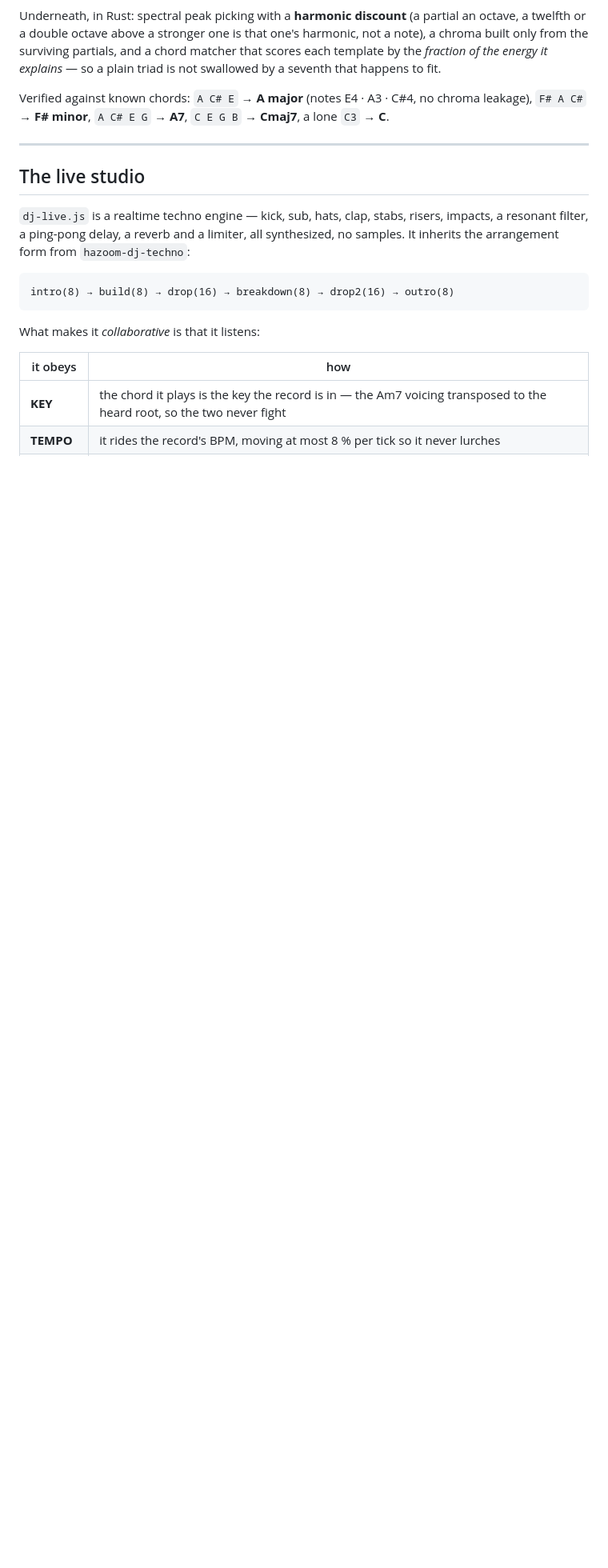
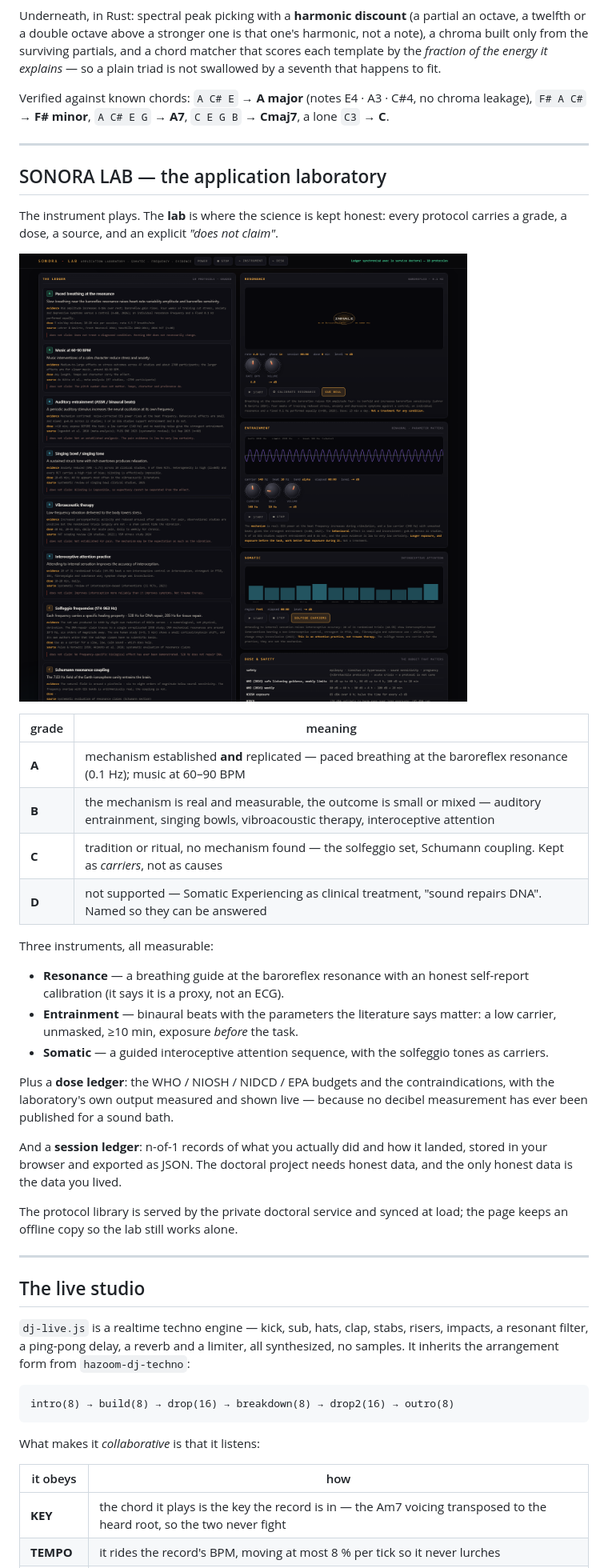
Before and after one commit to hazem-soussi-HA/sonora-piano-orgue, a Markdown page: README.md, the part around one of its changes. Shown at 80% size. Drawn GitHub-style; pictures changed too: docs/lab.png (added); blank space fills up the shorter version.

Commit message:
SONORA LAB: the application laboratory, graded by evidence
The instrument plays. The laboratory is where the science is kept honest.

Every protocol carries a grade, a dose, a source and an explicit "does not
claim". The rubric separates three things that look identical from outside:

  A  mechanism established and replicated
     - paced breathing at the baroreflex resonance (~0.1 Hz): RSA amplitude
       rises 4-10x over rest, baroreflex gain increases, four weeks of training
       cut stress, anxiety and depressive symptoms against control (n=88, 2026)
     - music at 60-90 BPM: medium-to-large stress effects across 47 studies
       and ~2700 participants - tempo and character, not the pitch number

  B  the mechanism is real, the outcome is not settled
     - auditory entrainment: EEG power rises at the beat frequency (n=80, 2025),
       but g=0.45 across 22 studies and 8 of 14 EEG studies contradict it
     - singing bowls, vibroacoustic therapy, interoceptive attention

  C  tradition, kept with respect, stripped of false mechanism
     - the solfeggio set is a 1999 numerological derivation; the tones are kept
       as carriers for a slow, low, calm sound - which does help

  D  named so they can be answered
     - Somatic Experiencing as clinical treatment, "sound repairs DNA"

Three instruments, all measurable: the resonance pacer (with a calibration
that admits it is a self-report proxy, not an ECG), the binaural generator with
the parameters the literature says matter (low carrier, unmasked, >=10 min,
exposed before the task), and the somatic attention scan with the solfeggio
tones as carriers rather than as a mechanism.

The dose ledger shows the WHO, NIOSH, NIDCD and EPA budgets and the
contraindications, and the laboratory measures and displays its own output -
because no decibel measurement has ever been published for a sound bath.

The session ledger records each session as n-of-1 data and exports it as JSON.
The doctoral project needs honest data, and the only honest data is the data
you actually collected.

The protocol library is served by the private doctoral service and synced at
load; the page keeps an offline copy so the lab still works alone.

MIT © 2026 Hazem Soussi

```diff
--- a/README.md
+++ b/README.md
@@ -82,6 +83,42 @@ swallowed by a seventh that happens to fit.
 Verified against known chords: `A C# E` → **A major** (notes E4 · A3 · C#4, no chroma
 leakage), `F# A C#` → **F# minor**, `A C# E G` → **A7**, `C E G B` → **Cmaj7**, a lone
 `C3` → **C**.
+
+---
+
+## SONORA LAB — the application laboratory
+
+The instrument plays. The **lab** is where the science is kept honest: every
+protocol carries a grade, a dose, a source, and an explicit *"does not claim"*.
+
+![SONORA LAB](docs/lab.png)
+
+| grade | meaning |
+|---|---|
+| **A** | mechanism established **and** replicated — paced breathing at the baroreflex resonance (0.1 Hz); music at 60–90 BPM |
+| **B** | the mechanism is real and measurable, the outcome is small or mixed — auditory entrainment, singing bowls, vibroacoustic therapy, interoceptive attention |
+| **C** | tradition or ritual, no mechanism found — the solfeggio set, Schumann coupling. Kept as *carriers*, not as causes |
+| **D** | not supported — Somatic Experiencing as clinical treatment, "sound repairs DNA". Named so they can be answered |
+
+Three instruments, all measurable:
+
+- **Resonance** — a breathing guide at the baroreflex resonance with an
+  honest self-report calibration (it says it is a proxy, not an ECG).
+- **Entrainment** — binaural beats with the parameters the literature says
+  matter: a low carrier, unmasked, ≥10 min, exposure *before* the task.
+- **Somatic** — a guided interoceptive attention sequence, with the solfeggio
+  tones as carriers.
+
+Plus a **dose ledger**: the WHO / NIOSH / NIDCD / EPA budgets and the
+contraindications, with the laboratory's own output measured and shown live —
+because no decibel measurement has ever been published for a sound bath.
+
+And a **session ledger**: n-of-1 records of what you actually did and how it
+landed, stored in your browser and exported as JSON. The doctoral project needs
+honest data, and the only honest data is the data you lived.
+
+The protocol library is served by the private doctoral service and synced at
+load; the page keeps an offline copy so the lab still works alone.
 
 ---
 
```
Also changed, not shown: other parts of README.md (+2 -0 lines), 3 other files.
